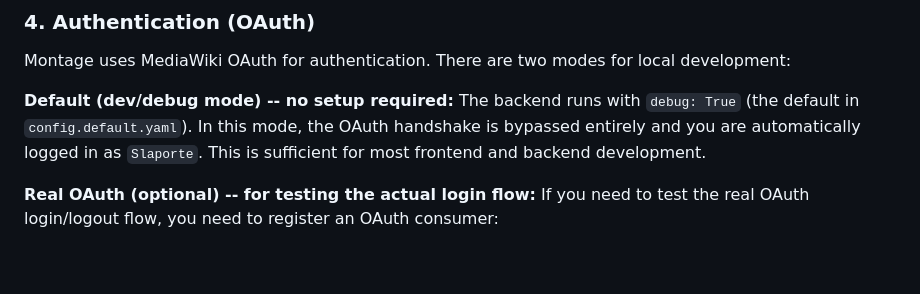
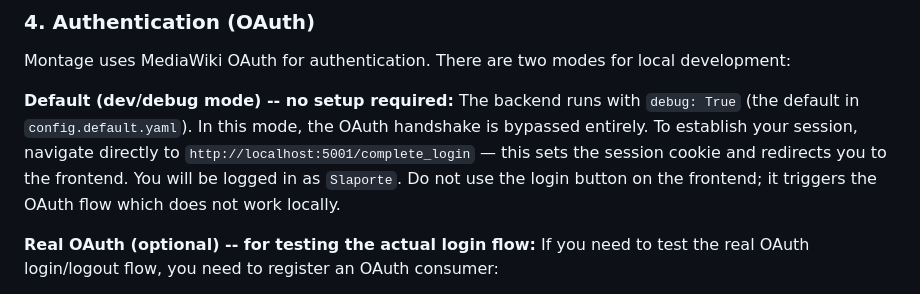
Before and after one commit to hatnote/montage, a Markdown page: dev.md, the part around the change. GitHub-like rendering; blank space fills up the shorter version.

Commit message:
docs(dev): clarify local login flow in debug mode
The login button triggers OAuth which doesn't work locally. Developers
need to navigate to /complete_login directly to establish their session.
Verified working locally (redirects to localhost:5173, sets cookie).

Co-Authored-By: Claude Sonnet 4.6 <noreply@anthropic.com>

```diff
--- a/dev.md
+++ b/dev.md
@@ -58,7 +58,7 @@ Edit the `.env` file to match your development environment. By default, it's con
 Montage uses MediaWiki OAuth for authentication. There are two modes for local development:
 
 **Default (dev/debug mode) -- no setup required:**
-The backend runs with `debug: True` (the default in `config.default.yaml`). In this mode, the OAuth handshake is bypassed entirely and you are automatically logged in as `Slaporte`. This is sufficient for most frontend and backend development.
+The backend runs with `debug: True` (the default in `config.default.yaml`). In this mode, the OAuth handshake is bypassed entirely. To establish your session, navigate directly to `http://localhost:5001/complete_login` — this sets the session cookie and redirects you to the frontend. You will be logged in as `Slaporte`. Do not use the login button on the frontend; it triggers the OAuth flow which does not work locally.
 
 **Real OAuth (optional) -- for testing the actual login flow:**
 If you need to test the real OAuth login/logout flow, you need to register an OAuth consumer:
```
